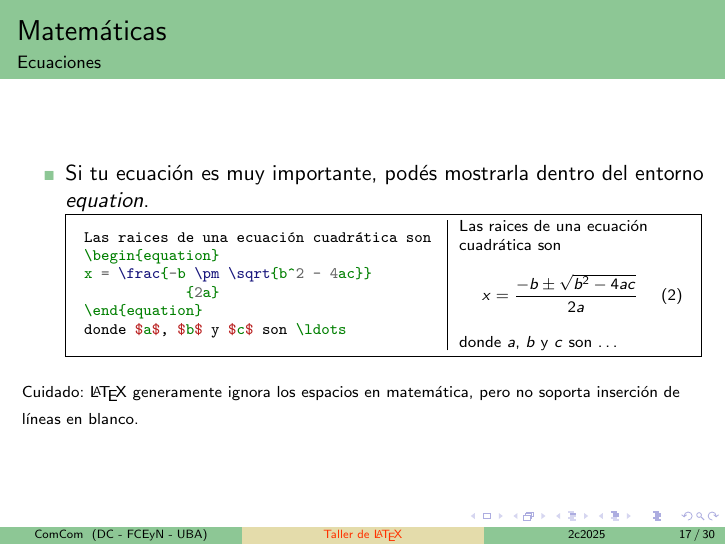
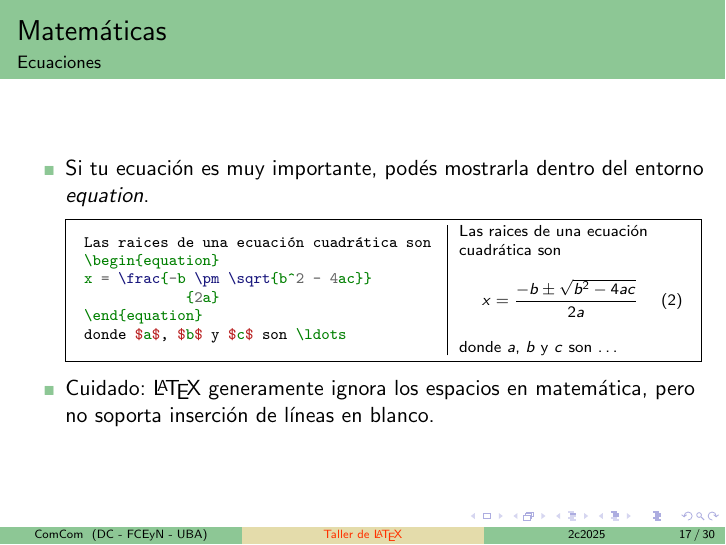
Before and after one commit to comcomUBA/taller-latex, LaTeX slides (src/clase.tex, which reads src/header.tex, src/slides/ejemplos.tex): page 18 of 33. Compiled offline with pdfLaTeX; a LaTeX package or settings file that is missing is left out.

```diff
--- a/src/header.tex
+++ b/src/header.tex
@@ -88,6 +88,8 @@
 
 \usepackage{dirtytalk}
 
+\usepackage[labelfont={color=codeorange}]{caption}
+\renewcommand{\figurename}{\textcolor{codeorange}{Figura}}
 
 \newcommand{\fileuri}{https://raw.github.com/comcomUBA/taller-latex/main/src/template}
 
--- a/src/slides/ejemplos.tex
+++ b/src/slides/ejemplos.tex
@@ -210,9 +213,12 @@
 \end{equation}
 donde $a$, $b$ y $c$ son \ldots
 \end{exampletwouptiny}
+
+\vspace*{5pt}
+
+\item Cuidado: \LaTeX{} generamente ignora los espacios en matemática, pero no soporta inserción de líneas en blanco.
+
     \end{itemize}
-    \vskip 1em
-{\scriptsize Cuidado: \LaTeX{} generamente ignora los espacios en matemática, pero no soporta inserción de líneas en blanco.}
 \end{frame}
 
 \begin{frame}[fragile]
```
Also changed, not shown: src/slides/ejemplos.tex (3 more changed lines).
